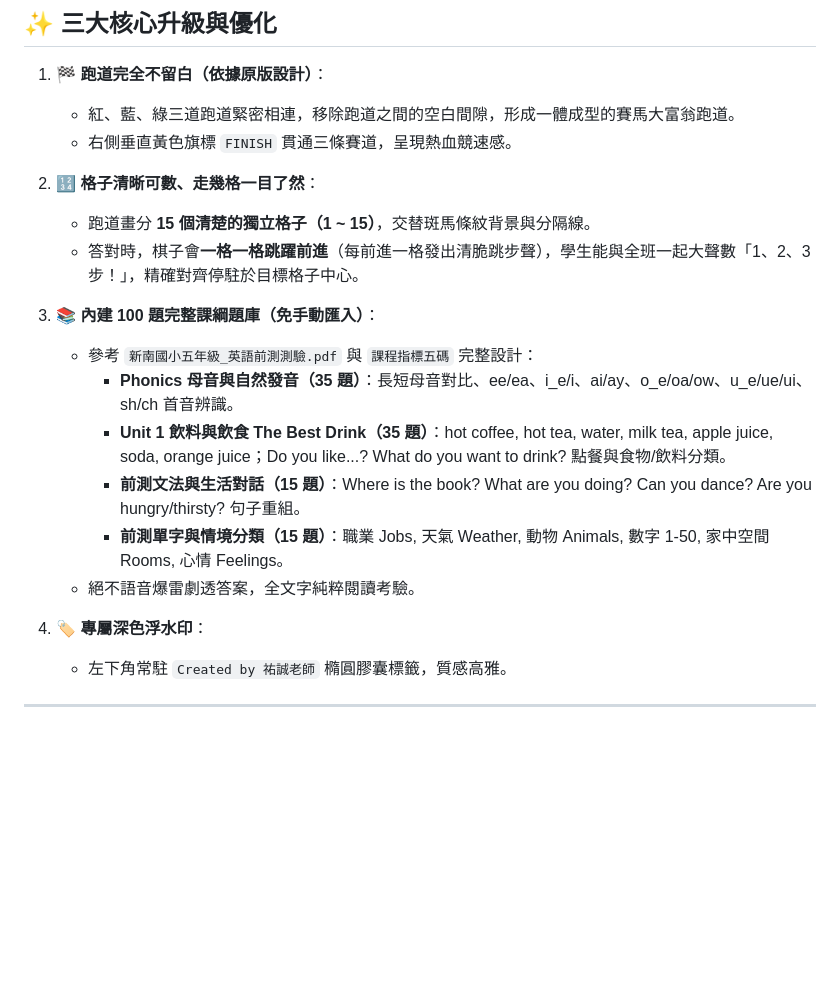
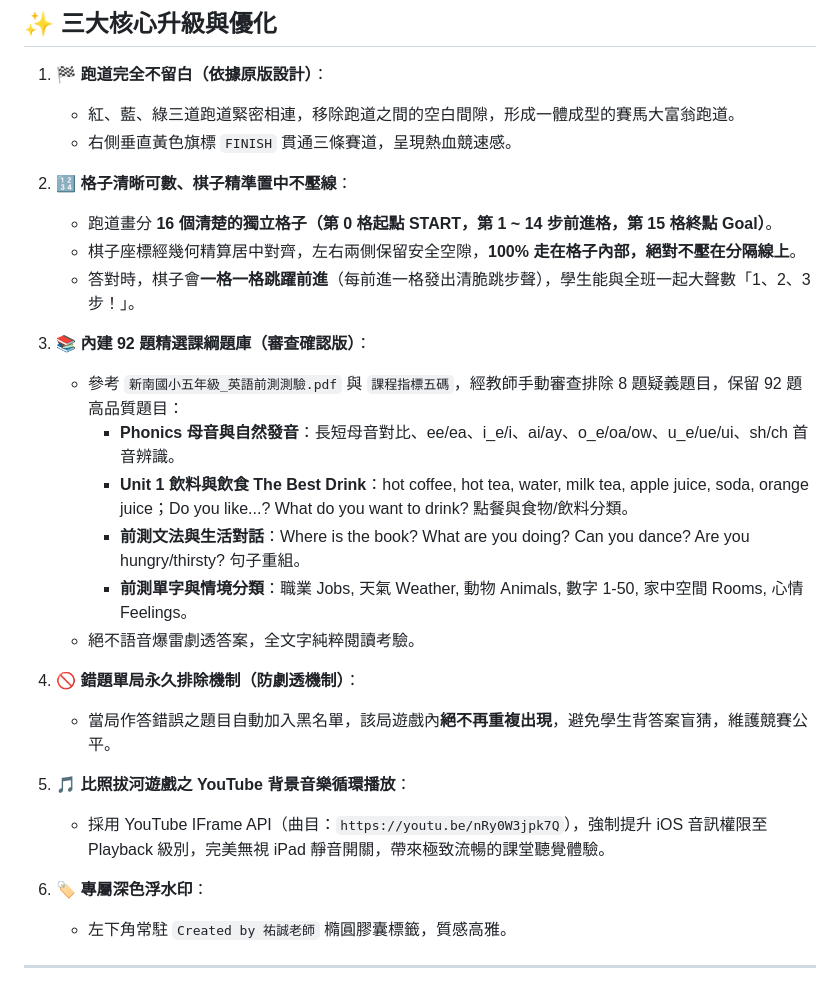
Before and after one commit to star1123-cheng/xinnan-english-adventure, a Markdown page: README.md, the part around the change. Rendered like a GitHub page; blank space fills up the shorter version.

Commit message:
docs: update README with 92-question bank, YouTube BGM, and latest gameplay features

```diff
--- a/README.md
+++ b/README.md
@@ -22,19 +22,26 @@
    - 紅、藍、綠三道跑道緊密相連，移除跑道之間的空白間隙，形成一體成型的賽馬大富翁跑道。
    - 右側垂直黃色旗標 `FINISH` 貫通三條賽道，呈現熱血競速感。
 
-2. 🔢 **格子清晰可數、走幾格一目了然**：
-   - 跑道畫分 **15 個清楚的獨立格子（1 ~ 15）**，交替斑馬條紋背景與分隔線。
-   - 答對時，棋子會**一格一格跳躍前進**（每前進一格發出清脆跳步聲），學生能與全班一起大聲數「1、2、3 步！」，精確對齊停駐於目標格子中心。
+2. 🔢 **格子清晰可數、棋子精準置中不壓線**：
+   - 跑道畫分 **16 個清楚的獨立格子（第 0 格起點 START，第 1 ~ 14 步前進格，第 15 格終點 Goal）**。
+   - 棋子座標經幾何精算居中對齊，左右兩側保留安全空隙，**100% 走在格子內部，絕對不壓在分隔線上**。
+   - 答對時，棋子會**一格一格跳躍前進**（每前進一格發出清脆跳步聲），學生能與全班一起大聲數「1、2、3 步！」。
 
-3. 📚 **內建 100 題完整課綱題庫（免手動匯入）**：
-   - 參考 `新南國小五年級_英語前測測驗.pdf` 與 `課程指標五碼` 完整設計：
-     * **Phonics 母音與自然發音（35 題）**：長短母音對比、ee/ea、i_e/i、ai/ay、o_e/oa/ow、u_e/ue/ui、sh/ch 首音辨識。
-     * **Unit 1 飲料與飲食 The Best Drink（35 題）**：hot coffee, hot tea, water, milk tea, apple juice, soda, orange juice；Do you like...? What do you want to drink? 點餐與食物/飲料分類。
-     * **前測文法與生活對話（15 題）**：Where is the book? What are you doing? Can you dance? Are you hungry/thirsty? 句子重組。
-     * **前測單字與情境分類（15 題）**：職業 Jobs, 天氣 Weather, 動物 Animals, 數字 1-50, 家中空間 Rooms, 心情 Feelings。
+3. 📚 **內建 92 題精選課綱題庫（審查確認版）**：
+   - 參考 `新南國小五年級_英語前測測驗.pdf` 與 `課程指標五碼`，經教師手動審查排除 8 題疑義題目，保留 92 題高品質題目：
+     * **Phonics 母音與自然發音**：長短母音對比、ee/ea、i_e/i、ai/ay、o_e/oa/ow、u_e/ue/ui、sh/ch 首音辨識。
+     * **Unit 1 飲料與飲食 The Best Drink**：hot coffee, hot tea, water, milk tea, apple juice, soda, orange juice；Do you like...? What do you want to drink? 點餐與食物/飲料分類。
+     * **前測文法與生活對話**：Where is the book? What are you doing? Can you dance? Are you hungry/thirsty? 句子重組。
+     * **前測單字與情境分類**：職業 Jobs, 天氣 Weather, 動物 Animals, 數字 1-50, 家中空間 Rooms, 心情 Feelings。
    - 絕不語音爆雷劇透答案，全文字純粹閱讀考驗。
 
-4. 🏷️ **專屬深色浮水印**：
+4. 🚫 **錯題單局永久排除機制（防劇透機制）**：
+   - 當局作答錯誤之題目自動加入黑名單，該局遊戲內**絕不再重複出現**，避免學生背答案盲猜，維護競賽公平。
+
+5. 🎵 **比照拔河遊戲之 YouTube 背景音樂循環播放**：
+   - 採用 YouTube IFrame API（曲目：`https://youtu.be/nRy0W3jpk7Q`），強制提升 iOS 音訊權限至 Playback 級別，完美無視 iPad 靜音開關，帶來極致流暢的課堂聽覺體驗。
+
+6. 🏷️ **專屬深色浮水印**：
    - 左下角常駐 `Created by 祐誠老師` 橢圓膠囊標籤，質感高雅。
 
 ---
```
